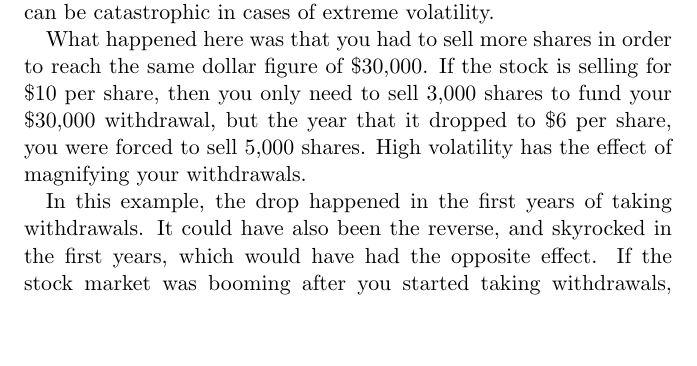
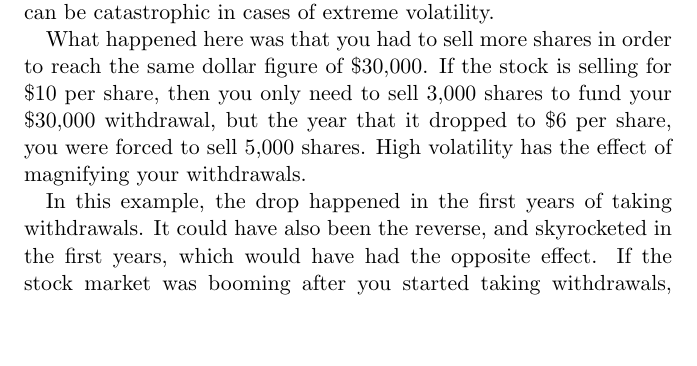
Before and after one commit to marshallmason/freedombeckons, a LaTeX thesis (freedom_beckons.tex, which reads chapter_3.tex): part of page 88 of 190, cut so that both start at the same text. Compiled offline with pdfLaTeX.

Commit message:
Removed preview from Makefile and fix a typo

```diff
--- a/chapter_3.tex
+++ b/chapter_3.tex
@@ -223,7 +223,7 @@ Here's an example of what would happen if you were to take regular withdrawals f
 
 What happened here was that you had to sell more shares in order to reach the same dollar figure of \$30,000. If the stock is selling for \$10 per share, then you only need to sell 3,000 shares to fund your \$30,000 withdrawal, but the year that it dropped to \$6 per share, you were forced to sell 5,000 shares. High volatility has the effect of magnifying your withdrawals.
 
-In this example, the drop happened in the first years of taking withdrawals. It could have also been the reverse, and skyrocked in the first years, which would have had the opposite effect. If the stock market was booming after you started taking withdrawals, you'd need to spend fewer shares in order to withdraw your \$30,000, thereby increasing your portfolio value. Then, if the same drop happens ten years later, your portfolio would have been much stronger to withstand the same onslaught. So it all depends on timing and volatility.
+In this example, the drop happened in the first years of taking withdrawals. It could have also been the reverse, and skyrocketed in the first years, which would have had the opposite effect. If the stock market was booming after you started taking withdrawals, you'd need to spend fewer shares in order to withdraw your \$30,000, thereby increasing your portfolio value. Then, if the same drop happens ten years later, your portfolio would have been much stronger to withstand the same onslaught. So it all depends on timing and volatility.
 
 Volatility risk is one of the greatest investment risks you face when you start taking withdrawals. If you lose a huge portion of your portfolio right off the bat like that, and yet you still need to withdraw money, then your financial future will be in peril.
 
```
Also changed, not shown: Makefile.
